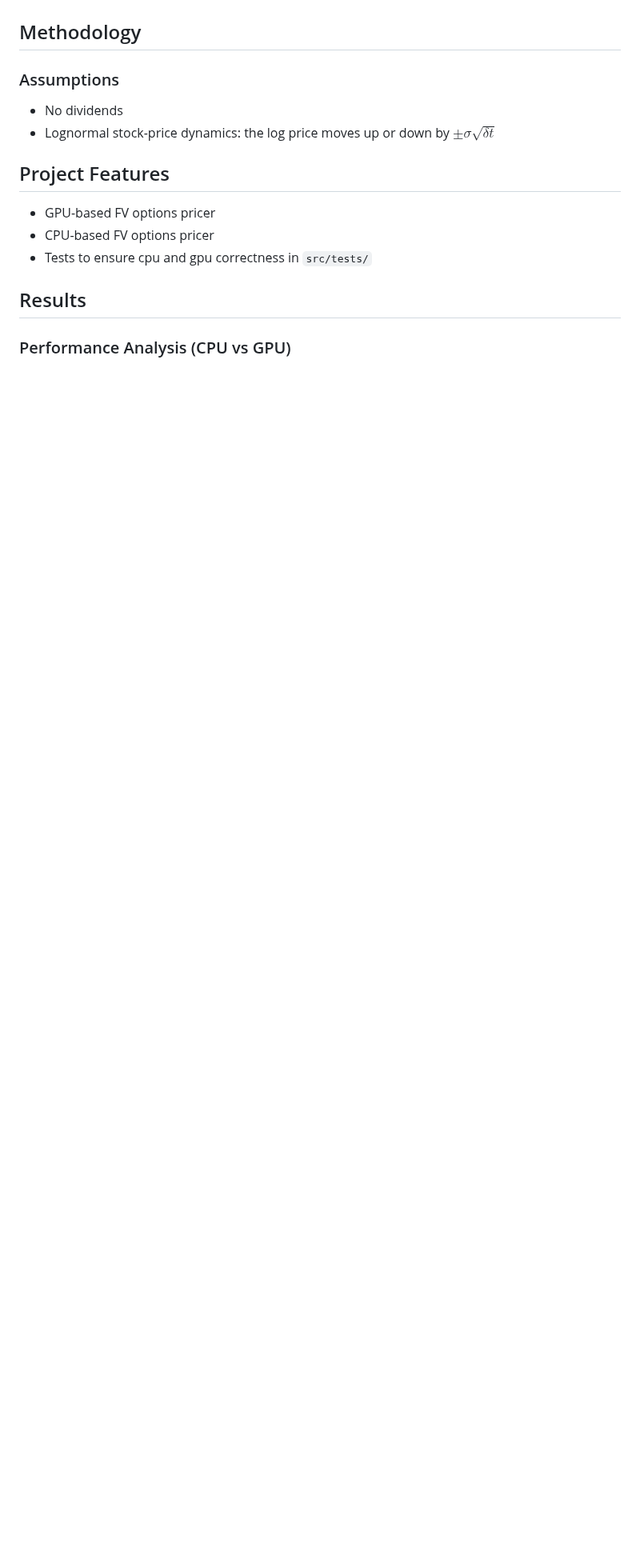
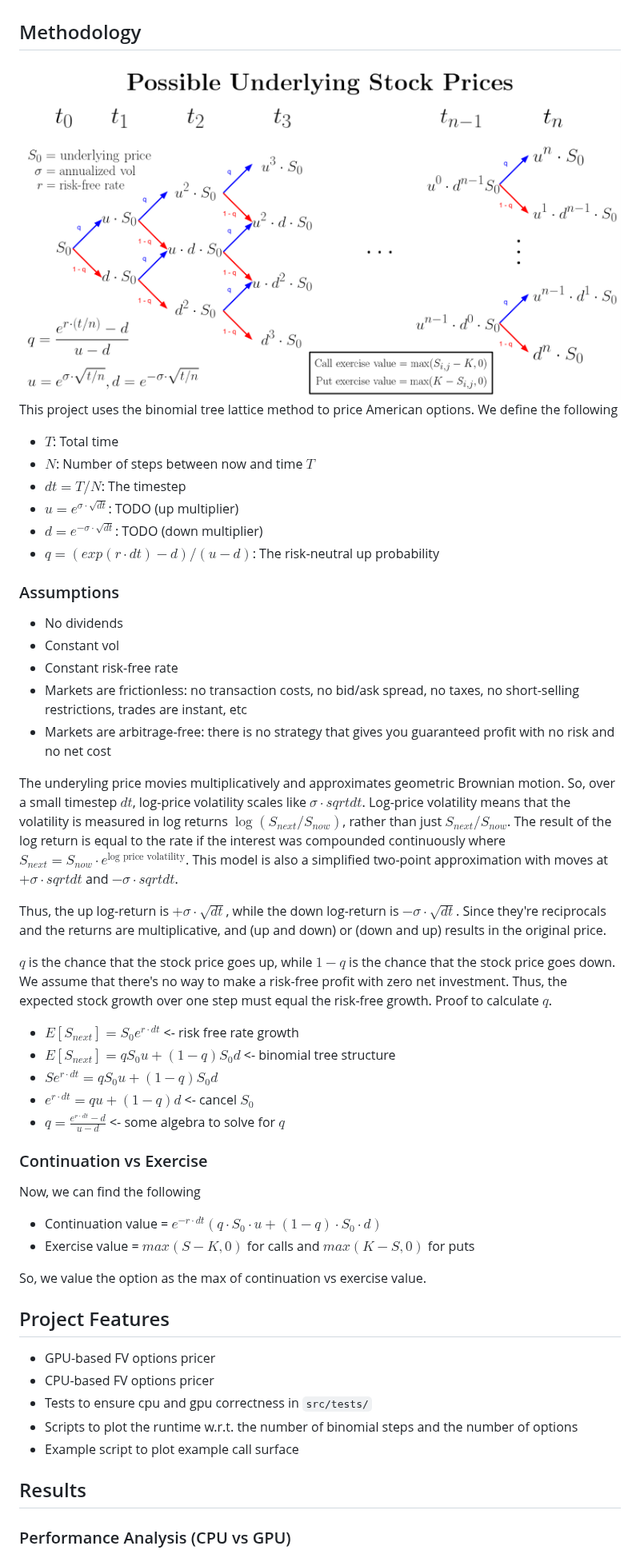
Before and after one commit to jonathanlin0/gpu-american-options-pricer, a Markdown page: README.md, the part around one of its changes. Shown at 80% size. Drawn GitHub-style; pictures changed too: figs/possible_underlying_stock_prices.png (added); blank space fills up the shorter version.

Commit message:
add calculation assumptions README

```diff
--- a/README.md
+++ b/README.md
@@ -28,15 +28,47 @@ For a single equity option, the cartesian product of expiration dates and strike
 
 ## Methodology
 
+![Underlying Stock Prices Tree](figs/possible_underlying_stock_prices.png)
+This project uses the binomial tree lattice method to price American options. We define the following
+- $T$: Total time
+- $N$: Number of steps between now and time $T$
+- $dt = T / N$: The timestep
+- $u = e^{\sigma \cdot \sqrt{dt}}$: TODO (up multiplier)
+- $d = e^{-\sigma \cdot \sqrt{dt}}$: TODO (down multiplier)
+- $q = (exp(r \cdot dt) - d) / (u - d)$: The risk-neutral up probability
+
 ### Assumptions
 - No dividends
-- Lognormal stock-price dynamics: the log price moves up or down by $\pm \sigma \sqrt{\delta t}$
+- Constant vol
+- Constant risk-free rate
+- Markets are frictionless: no transaction costs, no bid/ask spread, no taxes, no short-selling restrictions, trades are instant, etc
+- Markets are arbitrage-free: there is no strategy that gives you guaranteed profit with no risk and no net cost
+
+The underyling price movies multiplicatively and approximates geometric Brownian motion. So, over a small timestep $dt$, log-price volatility scales like $\sigma \cdot sqrt{dt}$. Log-price volatility means that the volatility is measured in log returns $\log(S_{next} / S_{now})$, rather than just $S_{next} / S_{now}$. The result of the log return is equal to the rate if the interest was compounded continuously where $S_{next} = S_{now} \cdot e^{\text{log price volatility}}$. This model is also a simplified two-point approximation with moves at $+\sigma \cdot sqrt{dt}$ and $-\sigma \cdot sqrt{dt}$.
+
+Thus, the up log-return is $+ \sigma \cdot \sqrt{dt}$, while the down log-return is $- \sigma \cdot \sqrt{dt}$. Since they're reciprocals and the returns are multiplicative, and (up and down) or (down and up) results in the original price.
+
+$q$ is the chance that the stock price goes up, while $1-q$ is the chance that the stock price goes down. We assume that there's no way to make a risk-free profit with zero net investment. Thus, the expected stock growth over one step must equal the risk-free growth. Proof to calculate $q$.
+- $E[S_{next}] = S_0 e^{r \cdot dt}$ <- risk free rate growth
+- $E[S_{next}] = q S_0 u + (1-q) S_0 d$ <- binomial tree structure
+- $S e^{r \cdot dt} = q S_0 u + (1-q) S_0 d$
+- $e^{r \cdot dt} = q u + (1-q) d$ <- cancel $S_0$
+- $q = \frac{e^{r \cdot dt} -d}{u - d}$ <- some algebra to solve for $q$
+
+### Continuation vs Exercise
+Now, we can find the following
+- Continuation value = $e^{-r \cdot dt} (q \cdot S_0 \cdot u + (1-q) \cdot S_0 \cdot d)$
+- Exercise value = $max(S - K, 0)$ for calls and $max(K - S, 0)$ for puts
+
+So, we value the option as the max of continuation vs exercise value.
 
 ## Project Features
 
 - GPU-based FV options pricer
 - CPU-based FV options pricer
 - Tests to ensure cpu and gpu correctness in `src/tests/`
+- Scripts to plot the runtime w.r.t. the number of binomial steps and the number of options
+- Example script to plot example call surface
 
 ## Results
 
```
Also changed, not shown: other parts of README.md (+0 -2 lines).
